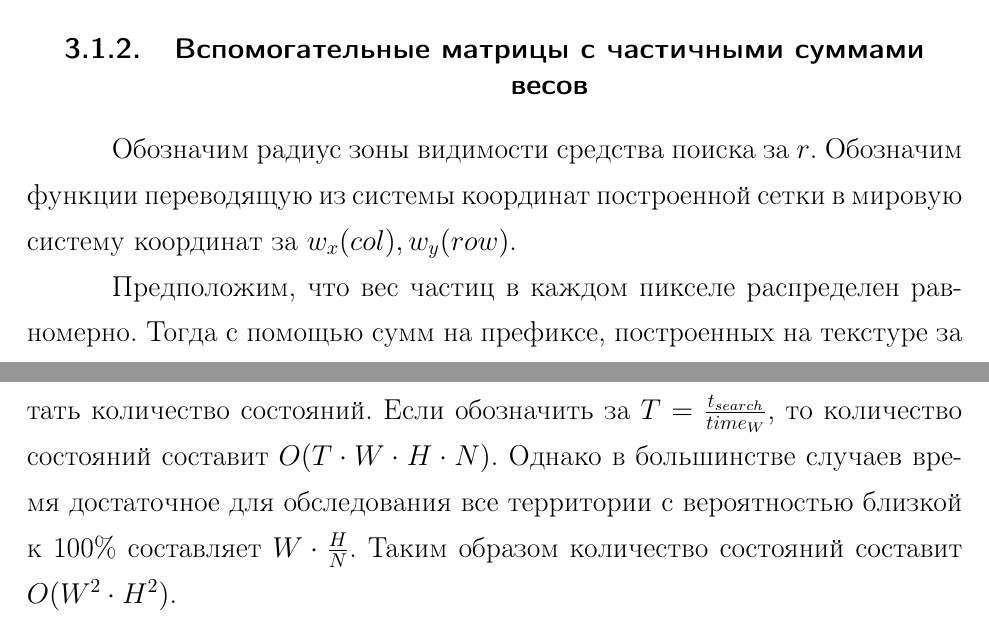
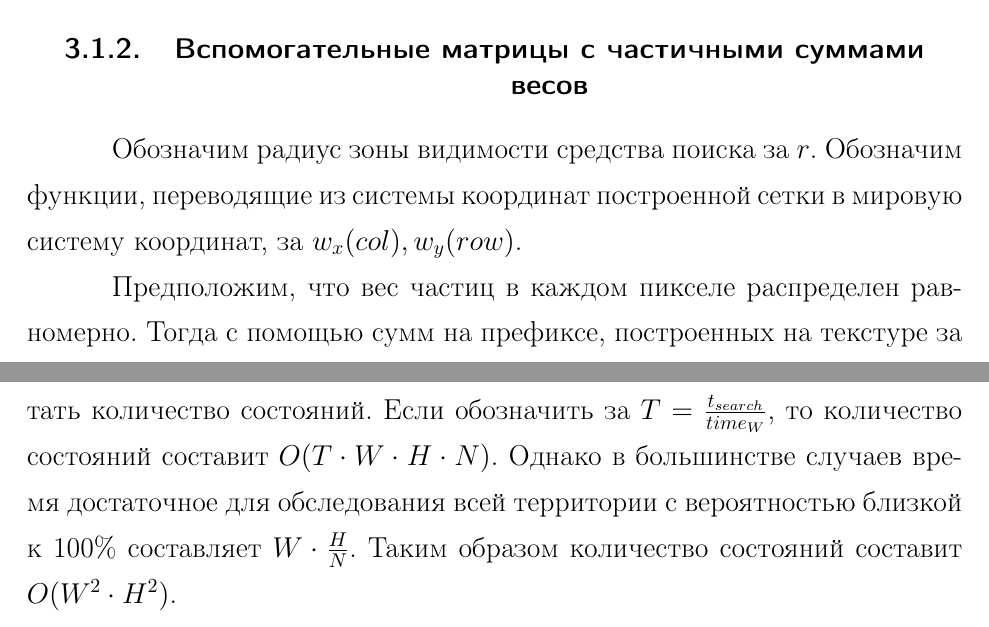
Before and after one commit to antonkov/bachelor-thesis, a LaTeX thesis (paper/thesis.tex, which reads paper/chapters/chapter3.tex): two parts of pages 25 and 29 of 42, joined at a grey line, cut so that both start at the same text. Compiled offline with pdfLaTeX.

Commit message:
chapter 3 fixed

```diff
--- a/paper/chapters/chapter3.tex
+++ b/paper/chapters/chapter3.tex
@@ -52,8 +52,8 @@ $LU/RU$ --- означает, что мы поднимаемся по строч
 \end{itemize}
 
 \subsection{Вспомогательные матрицы с частичными суммами весов}
-Oбозначим радиус зоны видимости средства поиска за $r$. Обозначим функции переводящую
-из системы координат построенной сетки в мировую систему координат за $w_x(col), w_y(row)$.
+Oбозначим радиус зоны видимости средства поиска за $r$. Обозначим функции, переводящие
+из системы координат построенной сетки в мировую систему координат, за $w_x(col), w_y(row)$.
 
 Предположим, что вес частиц в каждом пикселе распределен равномерно. Тогда с помощью
 сумм на префиксе, построенных на текстуре за время $O(T_W \cdot T_H)$, можно за $O(1)$
@@ -171,7 +171,7 @@ $O(W \cdot H \cdot N)$ или при грубой оценке $N$ --- $O(W^2 \c
 Из каждого состояния динамики осуществляется $O(1)$ переходов, таким образом для оценки
 времени работы алгоритма достаточно посчитать количество состояний. Если обозначить
 за $T = \frac {t_{search}} {time_W}$, то количество состояний составит $O(T \cdot W \cdot H \cdot N)$.
-Однако в большинстве случаев время достаточное для обследования все территории с вероятностью
+Однако в большинстве случаев время достаточное для обследования всей территории с вероятностью
 близкой к 100\% составляет $W \cdot \frac {H} {N}$.  Таким образом количество состояний
 составит $O(W^2 \cdot H^2)$.
 
```
Also changed, not shown: paper/thesis.pdf, paper/chapters/chapter3.tex (12 more changed lines), 1 other file.
